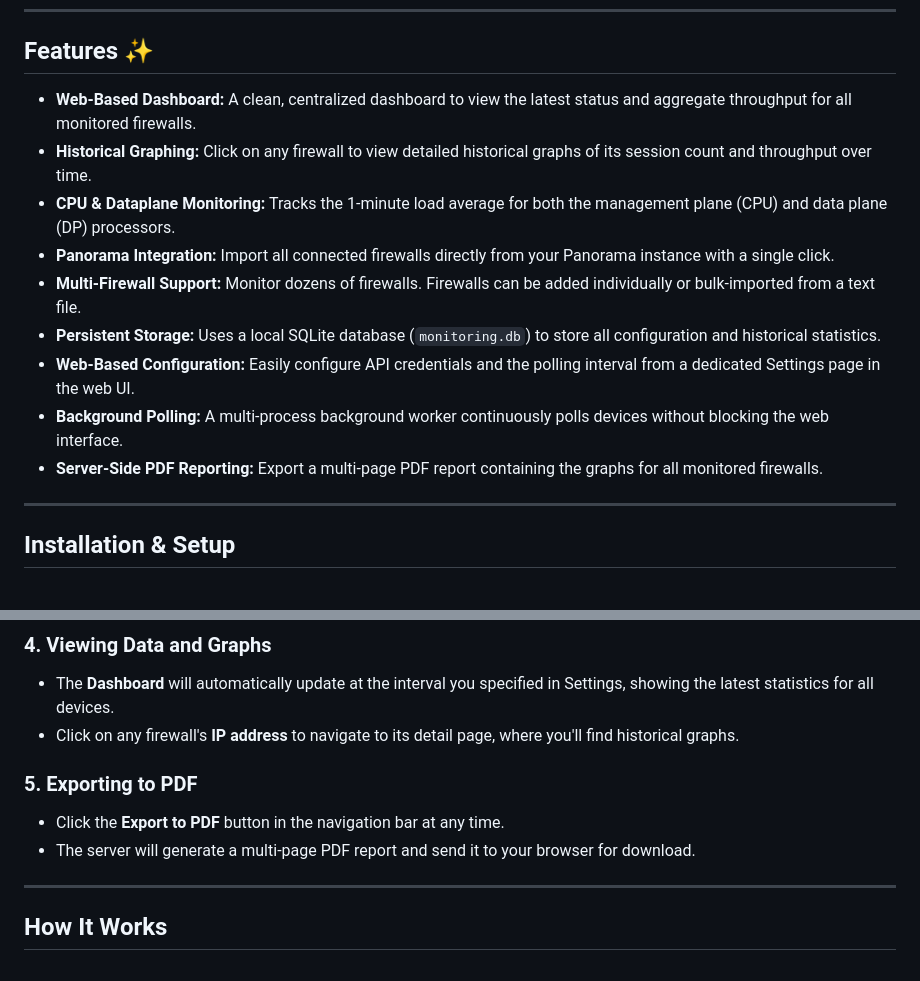
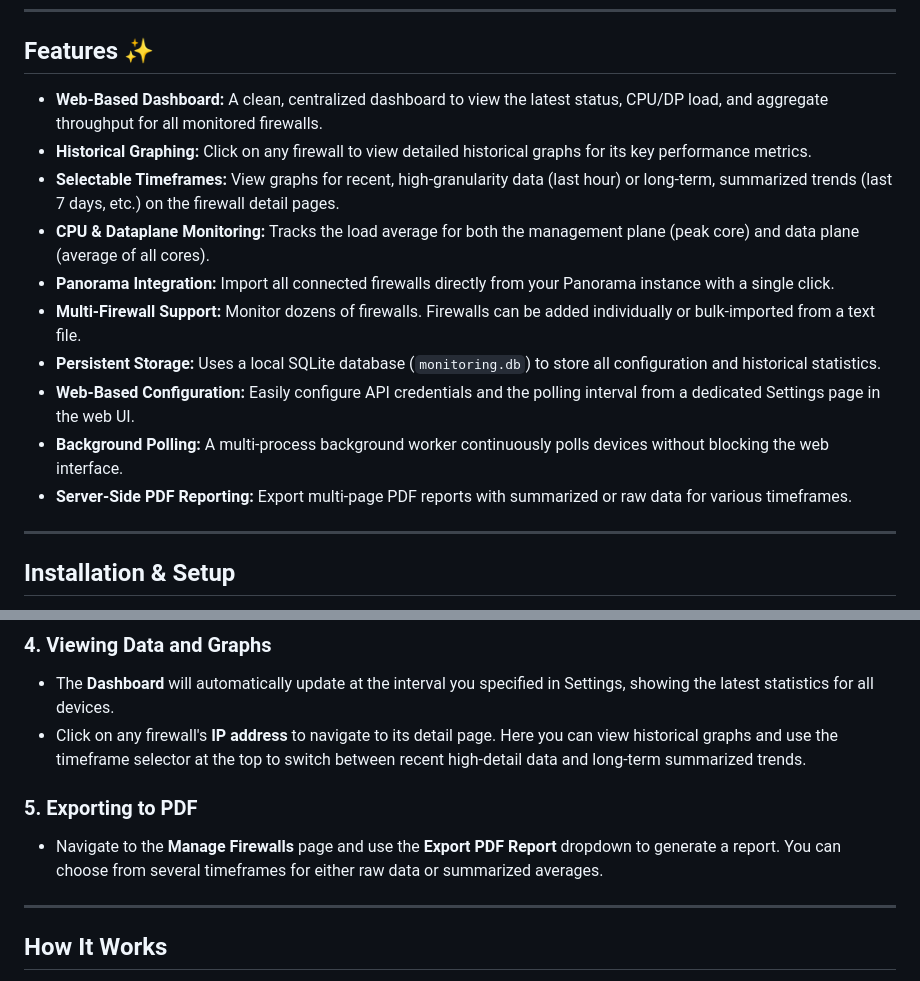
Before and after one commit to PaloAltoNetworks/panos-monitor, a Markdown page: README.md, 2 parts joined by grey strips. Drawn GitHub-style.

```diff
--- a/README.md
+++ b/README.md
@@ -7,15 +7,16 @@ A simple, web-based monitoring dashboard for Palo Alto Networks firewalls. This
 ---
 ## Features ✨
 
-* **Web-Based Dashboard:** A clean, centralized dashboard to view the latest status and aggregate throughput for all monitored firewalls.
-* **Historical Graphing:** Click on any firewall to view detailed historical graphs of its session count and throughput over time.
-* **CPU & Dataplane Monitoring:** Tracks the 1-minute load average for both the management plane (CPU) and data plane (DP) processors.
+* **Web-Based Dashboard:** A clean, centralized dashboard to view the latest status, CPU/DP load, and aggregate throughput for all monitored firewalls.
+* **Historical Graphing:** Click on any firewall to view detailed historical graphs for its key performance metrics.
+* **Selectable Timeframes:** View graphs for recent, high-granularity data (last hour) or long-term, summarized trends (last 7 days, etc.) on the firewall detail pages.
+* **CPU & Dataplane Monitoring:** Tracks the load average for both the management plane (peak core) and data plane (average of all cores).
 * **Panorama Integration:** Import all connected firewalls directly from your Panorama instance with a single click.
 * **Multi-Firewall Support:** Monitor dozens of firewalls. Firewalls can be added individually or bulk-imported from a text file.
 * **Persistent Storage:** Uses a local SQLite database (`monitoring.db`) to store all configuration and historical statistics.
 * **Web-Based Configuration:** Easily configure API credentials and the polling interval from a dedicated Settings page in the web UI.
 * **Background Polling:** A multi-process background worker continuously polls devices without blocking the web interface.
-* **Server-Side PDF Reporting:** Export a multi-page PDF report containing the graphs for all monitored firewalls.
+* **Server-Side PDF Reporting:** Export multi-page PDF reports with summarized or raw data for various timeframes.
 
 ---
 ## Installation & Setup
@@ -93,12 +94,11 @@ Navigate to the **Manage Firewalls** page. You have three options:
 ### 4. Viewing Data and Graphs
 
 * The **Dashboard** will automatically update at the interval you specified in Settings, showing the latest statistics for all devices.
-* Click on any firewall's **IP address** to navigate to its detail page, where you'll find historical graphs.
+* Click on any firewall's **IP address** to navigate to its detail page. Here you can view historical graphs and use the timeframe selector at the top to switch between recent high-detail data and long-term summarized trends.
 
 ### 5. Exporting to PDF
 
-* Click the **Export to PDF** button in the navigation bar at any time.
-* The server will generate a multi-page PDF report and send it to your browser for download.
+* Navigate to the **Manage Firewalls** page and use the **Export PDF Report** dropdown to generate a report. You can choose from several timeframes for either raw data or summarized averages.
 
 ---
 ## How It Works
```
